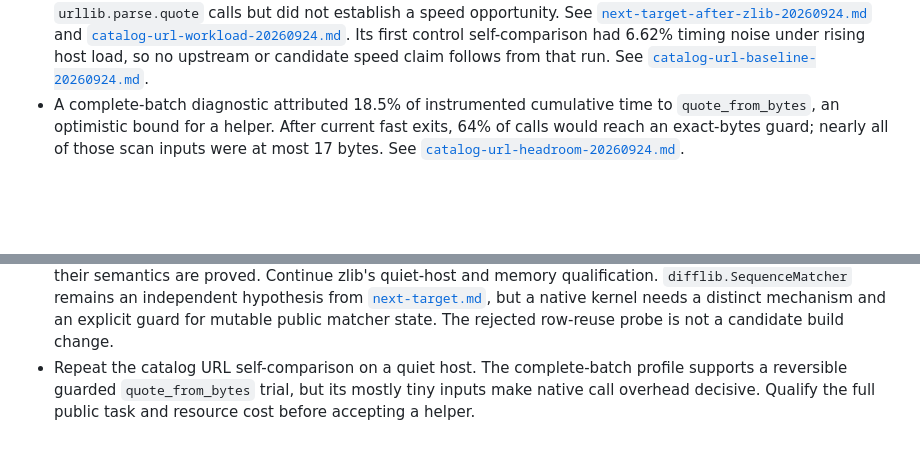
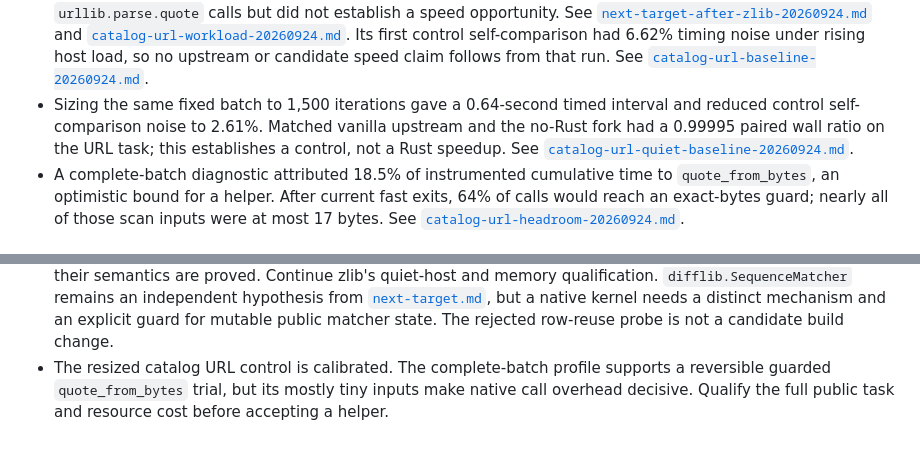
Before and after one commit to joshuarli/python-build, a Markdown page: rust-for-cpython.md, 2 parts joined by grey strips. Drawn GitHub-style; blank space fills up the shorter version.

```diff
--- a/rust-for-cpython.md
+++ b/rust-for-cpython.md
@@ -228,6 +228,11 @@ permissions, and overhead before adding a field. See
   Its first control self-comparison had 6.62% timing noise under rising host
   load, so no upstream or candidate speed claim follows from that run. See
   [`catalog-url-baseline-20260924.md`](rust-cpython/experiments/catalog-url-baseline-20260924.md).
+- Sizing the same fixed batch to 1,500 iterations gave a 0.64-second timed
+  interval and reduced control self-comparison noise to 2.61%. Matched vanilla
+  upstream and the no-Rust fork had a 0.99995 paired wall ratio on the URL
+  task; this establishes a control, not a Rust speedup. See
+  [`catalog-url-quiet-baseline-20260924.md`](rust-cpython/experiments/catalog-url-quiet-baseline-20260924.md).
 - A complete-batch diagnostic attributed 18.5% of instrumented cumulative
   time to `quote_from_bytes`, an optimistic bound for a helper. After current
   fast exits, 64% of calls would reach an exact-bytes guard; nearly all of
@@ -254,7 +259,7 @@ permissions, and overhead before adding a field. See
   [`next-target.md`](rust-cpython/experiments/next-target.md), but a native
   kernel needs a distinct mechanism and an explicit guard for mutable public
   matcher state. The rejected row-reuse probe is not a candidate build change.
-- Repeat the catalog URL self-comparison on a quiet host. The complete-batch
-  profile supports a reversible guarded `quote_from_bytes` trial, but its
+- The resized catalog URL control is calibrated. The complete-batch profile
+  supports a reversible guarded `quote_from_bytes` trial, but its
   mostly tiny inputs make native call overhead decisive. Qualify the full
   public task and resource cost before accepting a helper.
```
Also changed, not shown: rust-cpython/README.md (+1 -1 lines), rust-cpython/experiments/coordination.md (+28 -0 lines).
